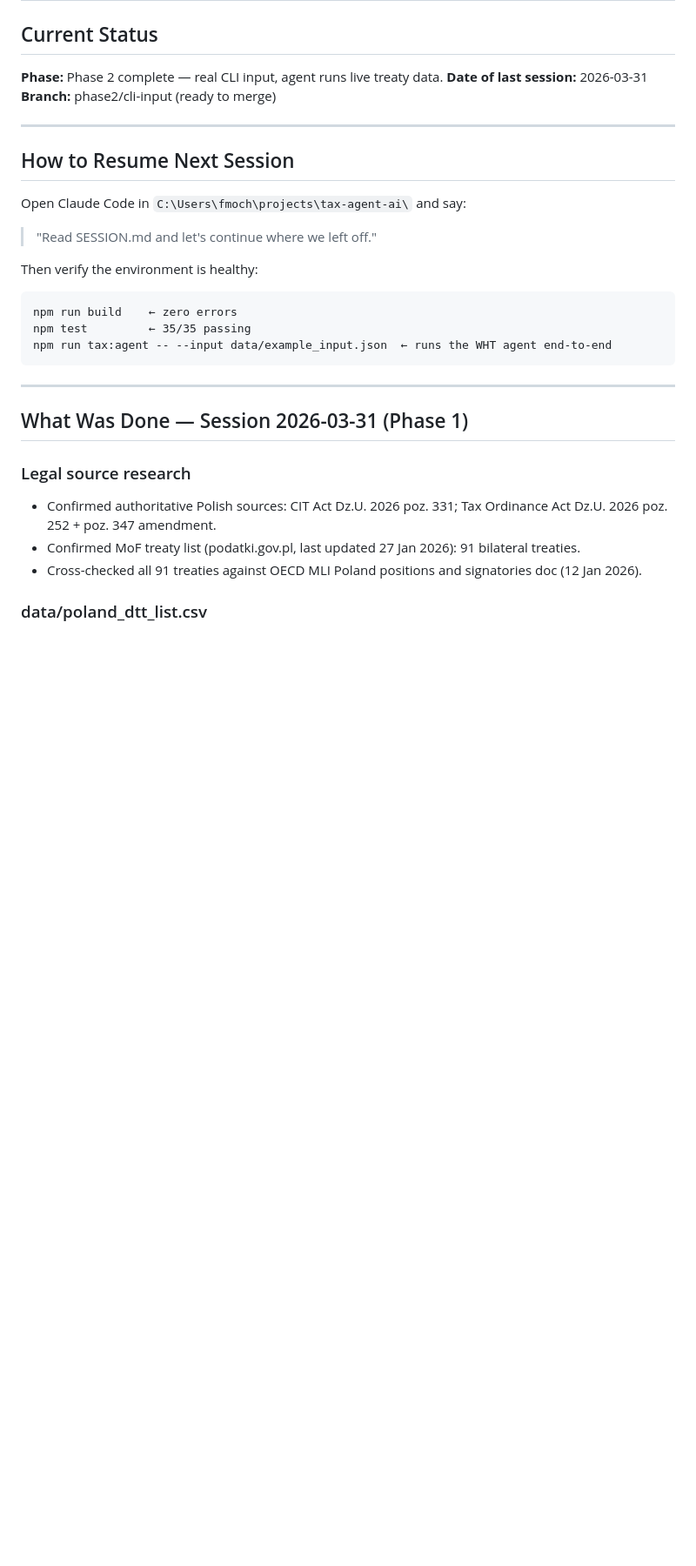
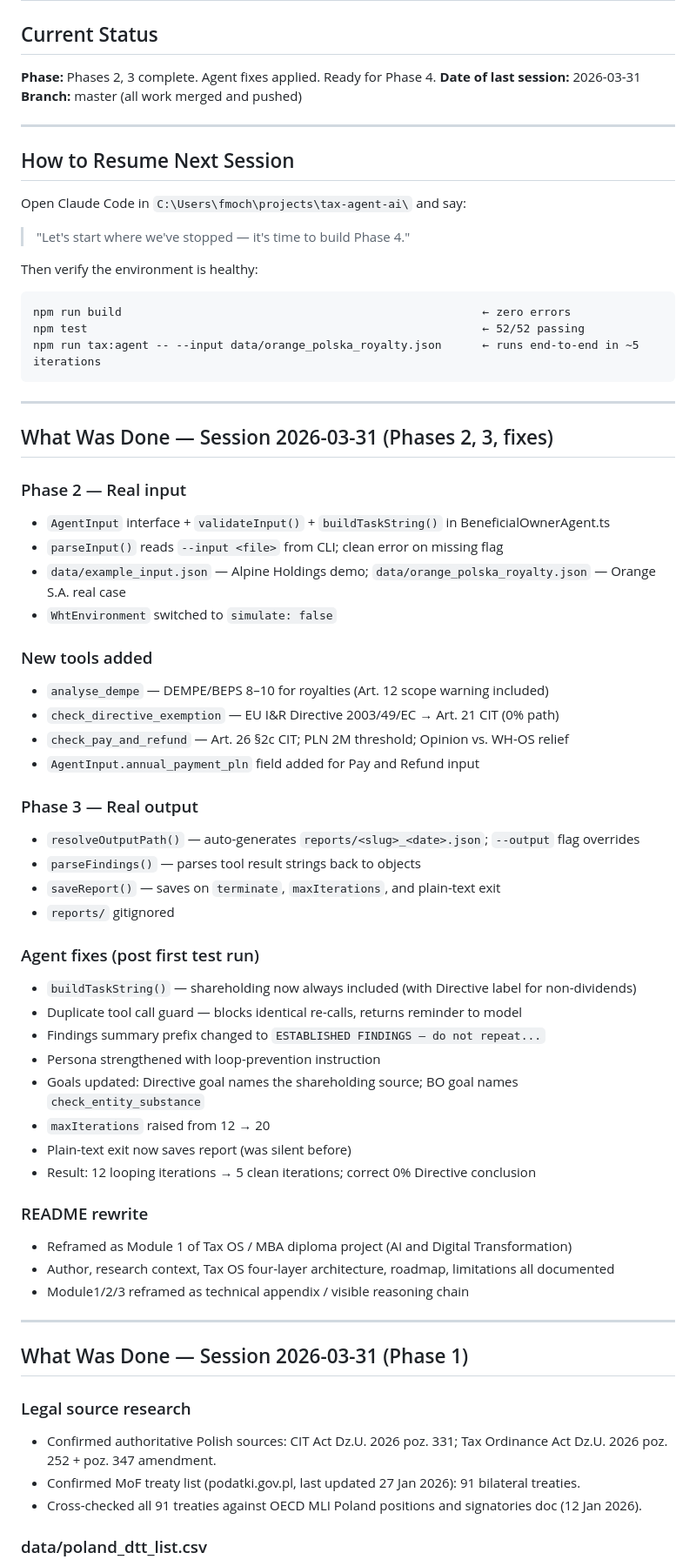
Before and after one commit to fmochnacz-roul-duke/tax-agent-ai, a Markdown page: SESSION.md, the part around one of its changes. Shown at 87% size. Drawn GitHub-style; blank space fills up the shorter version.

Commit message:
Update SESSION.md: full session log, Phase 4 plan
Co-Authored-By: Claude Sonnet 4.6 <noreply@anthropic.com>

````diff
--- a/SESSION.md
+++ b/SESSION.md
@@ -1,9 +1,9 @@
 # Session State
 
 ## Current Status
-**Phase:** Phase 2 complete — real CLI input, agent runs live treaty data.
+**Phase:** Phases 2, 3 complete. Agent fixes applied. Ready for Phase 4.
 **Date of last session:** 2026-03-31
-**Branch:** phase2/cli-input (ready to merge)
+**Branch:** master (all work merged and pushed)
 
 ---
 
@@ -11,14 +11,51 @@
 
 Open Claude Code in `C:\Users\fmoch\projects\tax-agent-ai\` and say:
 
-> "Read SESSION.md and let's continue where we left off."
+> "Let's start where we've stopped — it's time to build Phase 4."
 
 Then verify the environment is healthy:
 ```
-npm run build    ← zero errors
-npm test         ← 35/35 passing
-npm run tax:agent -- --input data/example_input.json  ← runs the WHT agent end-to-end
+npm run build                                                     ← zero errors
+npm test                                                          ← 52/52 passing
+npm run tax:agent -- --input data/orange_polska_royalty.json      ← runs end-to-end in ~5 iterations
 ```
+
+---
+
+## What Was Done — Session 2026-03-31 (Phases 2, 3, fixes)
+
+### Phase 2 — Real input
+- `AgentInput` interface + `validateInput()` + `buildTaskString()` in BeneficialOwnerAgent.ts
+- `parseInput()` reads `--input <file>` from CLI; clean error on missing flag
+- `data/example_input.json` — Alpine Holdings demo; `data/orange_polska_royalty.json` — Orange S.A. real case
+- `WhtEnvironment` switched to `simulate: false`
+
+### New tools added
+- `analyse_dempe` — DEMPE/BEPS 8–10 for royalties (Art. 12 scope warning included)
+- `check_directive_exemption` — EU I&R Directive 2003/49/EC → Art. 21 CIT (0% path)
+- `check_pay_and_refund` — Art. 26 §2c CIT; PLN 2M threshold; Opinion vs. WH-OS relief
+- `AgentInput.annual_payment_pln` field added for Pay and Refund input
+
+### Phase 3 — Real output
+- `resolveOutputPath()` — auto-generates `reports/<slug>_<date>.json`; `--output` flag overrides
+- `parseFindings()` — parses tool result strings back to objects
+- `saveReport()` — saves on `terminate`, `maxIterations`, and plain-text exit
+- `reports/` gitignored
+
+### Agent fixes (post first test run)
+- `buildTaskString()` — shareholding now always included (with Directive label for non-dividends)
+- Duplicate tool call guard — blocks identical re-calls, returns reminder to model
+- Findings summary prefix changed to `ESTABLISHED FINDINGS — do not repeat...`
+- Persona strengthened with loop-prevention instruction
+- Goals updated: Directive goal names the shareholding source; BO goal names `check_entity_substance`
+- `maxIterations` raised from 12 → 20
+- Plain-text exit now saves report (was silent before)
+- Result: 12 looping iterations → 5 clean iterations; correct 0% Directive conclusion
+
+### README rewrite
+- Reframed as Module 1 of Tax OS / MBA diploma project (AI and Digital Transformation)
+- Author, research context, Tax OS four-layer architecture, roadmap, limitations all documented
+- Module1/2/3 reframed as technical appendix / visible reasoning chain
 
 ---
 
````
Also changed, not shown: other parts of SESSION.md (+15 -7 lines).
